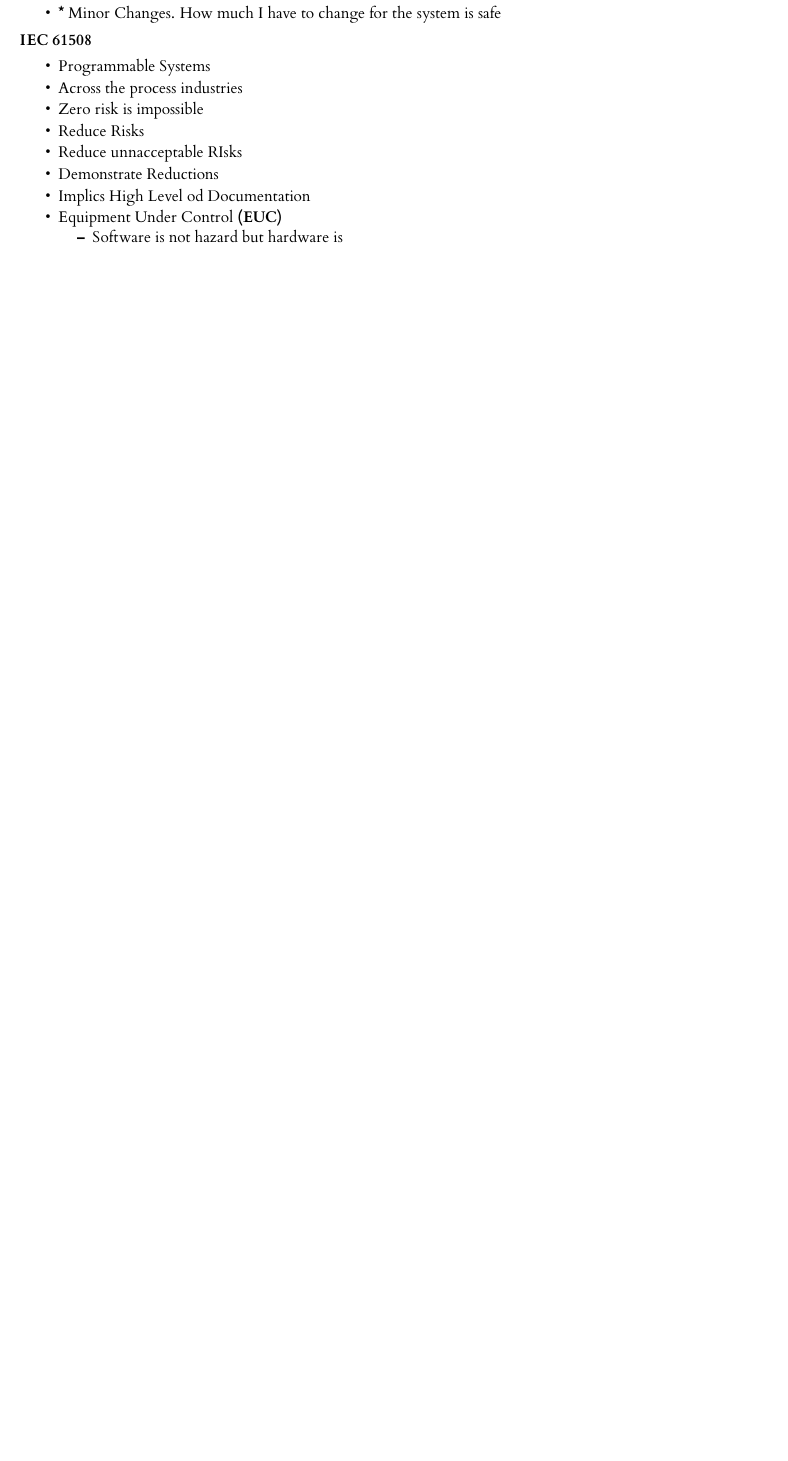
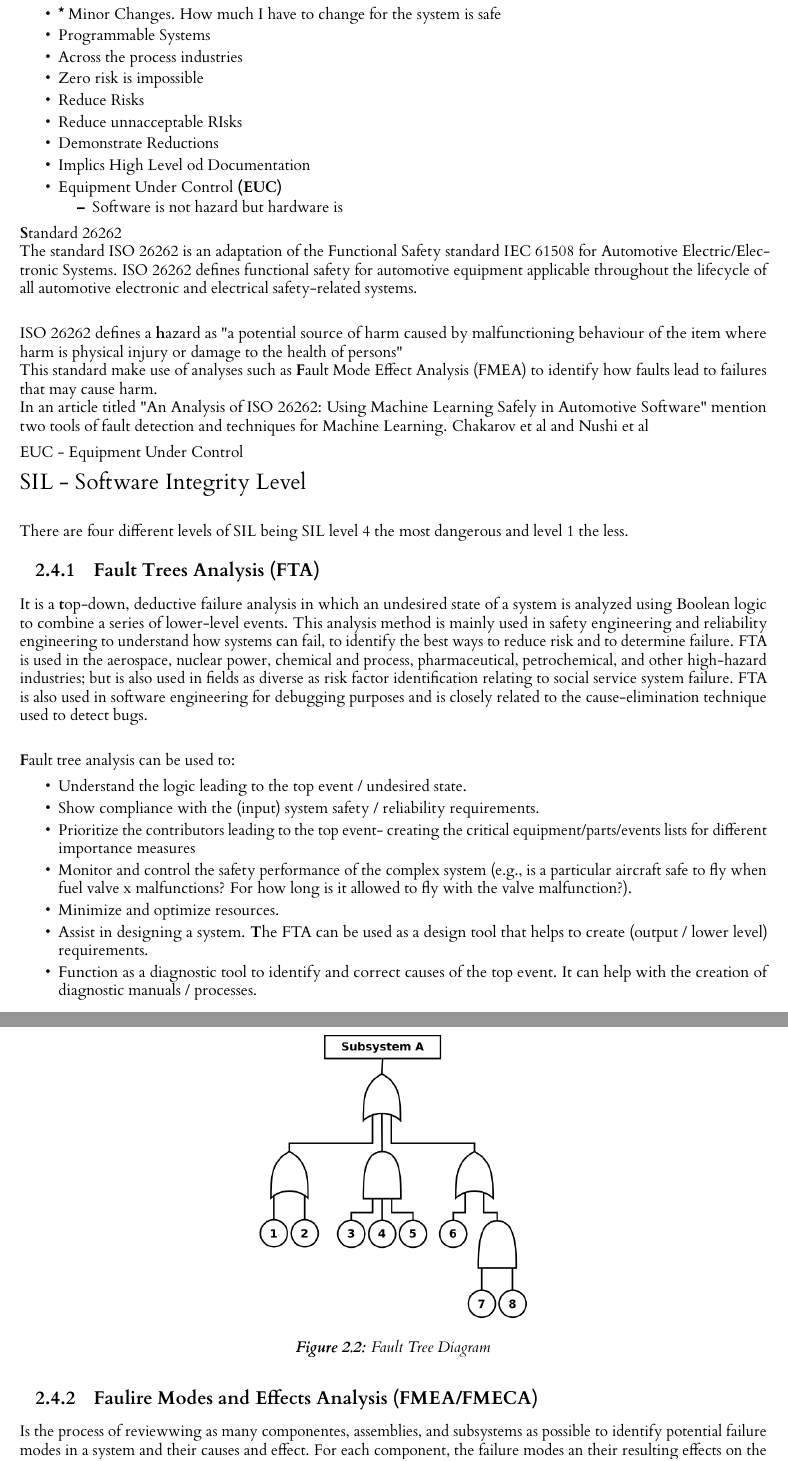
Before and after one commit to efrain2010/SafetyCriticalSystema2020Notes, a LaTeX document (class-notes.tex): part of page 6 of 6 before the commit and two parts of pages 6 and 7 of 7 after it, the two joined at a grey line, cut so that both start at the same text, the shorter picture padded with empty space. The pictures show the PDF file class-notes.pdf that the author committed with the source.

Commit message:
addedd defitinitions of different risk analyusis techniques

```diff
--- a/class-notes.tex
+++ b/class-notes.tex
@@ -214,10 +223,6 @@ Different Format Regulation
     \item The market forces are not enough so an Standard was build to ensure that companies follow the appropriate steps to have safety in their products
     \item A standards is a set of rules of conduct
     \item \textbf{*} Minor Changes. How much I have to change for the system is safe
-\end{itemize}
-
-\textbf{IEC 61508}
-\begin{itemize}
     \item Programmable Systems
     \item Across the process industries
     \item Zero risk is impossible
@@ -231,3 +236,56 @@ Different Format Regulation
     \end{itemize}
 \end{itemize}
 
+
+{\textbf Standard 26262}\\
+The standard ISO 26262 is an adaptation of the Functional Safety standard IEC 61508 for Automotive Electric/Electronic Systems. ISO 26262 defines functional safety for automotive equipment applicable throughout the lifecycle of all automotive electronic and electrical safety-related systems.\\
+
+ISO 26262 defines a {\textbf hazard as} "a potential source of harm caused by malfunctioning behaviour of the item where harm is physical injury or damage to the health of persons"\\
+This standard make use of analyses such as {\textbf Fault Mode Effect Analysis (FMEA)} to identify how faults lead to failures that may cause harm.\\
+In an article titled "An Analysis of ISO 26262: Using Machine Learning Safely in Automotive Software" mention two tools of fault detection and techniques for Machine Learning. Chakarov et al and Nushi et al
+
+EUC - Equipment Under Control
+
+{\Large SIL - Software Integrity Level}
+
+\vspace{1\baselineskip}
+
+There are four different levels of SIL being SIL level 4 the most dangerous and level 1 the less.
+
+\subsection{Fault Trees Analysis (FTA)}
+
+It is a {\textbf top-down}, deductive failure analysis in which an undesired state of a system is analyzed using Boolean logic to combine a series of lower-level events. This analysis method is mainly used in safety engineering and reliability engineering to understand how systems can fail, to identify the best ways to reduce risk and to determine failure. FTA is used in the aerospace, nuclear power, chemical and process, pharmaceutical, petrochemical, and other high-hazard industries; but is also used in fields as diverse as risk factor identification relating to social service system failure. FTA is also used in software engineering for debugging purposes and is closely related to the cause-elimination technique used to detect bugs.\\
+
+{\textbf Fault tree analysis can be used to:}
+\begin{itemize}
+    \item Understand the logic leading to the top event / undesired state.
+    \item Show compliance with the (input) system safety / reliability requirements.
+    \item Prioritize the contributors leading to the top event- creating the critical equipment/parts/events lists for different importance measures
+    \item Monitor and control the safety performance of the complex system (e.g., is a particular aircraft safe to fly when fuel valve x malfunctions? For how long is it allowed to fly with the valve malfunction?).
+    \item Minimize and optimize resources.
+    \item Assist in designing a system. {\textbf The FTA can be used as a design tool that helps to create (output / lower level) requirements}.
+    \item Function as a diagnostic tool to identify and correct causes of the top event. It can help with the creation of diagnostic manuals / processes.
+\end{itemize}
+
+\begin{figure}[h]
+    \includegraphics[width=180px]{./images/Fault_tree.png}
+    \centering
+    \caption{Fault Tree Diagram}
+\end{figure}
+
+\vspace{1\baselineskip}
+
+\subsection{Faulire Modes and Effects Analysis (FMEA/FMECA)}
+
+Is the process of reviewwing as many componentes, assemblies, and subsystems as possible to identify potential failure modes in a system and their causes and effect. For each component, the failure modes an their resulting effects on the rest of the system are recorded in a specific FMEA worksheet. There are numerous variations of such worksheets. An FMEA can be a qualitative analysis, but may be put on a quantitative bases when mathematical failure rate models are combined with a statistical failure mode ratio database. An FMEA is often the first step of a system reliability study.
+
+\vspace{1\baselineskip}
+
+A few different types of FMEA analyses exist, such as: {\underline Funcitonal, Design and Process}
+
+\vspace{1\baselineskip}
+
+How to apply the Failure Modes Effect Analysis:
+\begin{enumerate}
+    \item Construct functional block diagram.
+    \begin{itemize}
@@ -233,0 +296,3 @@ Different Format Regulation
+    \end{itemize}
+    \item Use diagram to identify any associated failure modes.
+    \begin{itemize}
@@ -234 +311,8 @@ Different Format Regulation
+\vspace{1\baselineskip}
+
+\subsection{Hazard and operability study (HAZOPS)}
+
+Structured and systematic examination of a complex planned or existing process or operation to identify and evaluate problems that may represent risks to personnel or equipment. Often used as a technique for identifying potential hazards in a system and identifying operability problems likely to lead to nonconforming products.
+
+
 \end{document}
```
Also changed, not shown: class-notes.pdf, images/Fault_tree.png (added), class-notes.tex (29 more changed lines).
